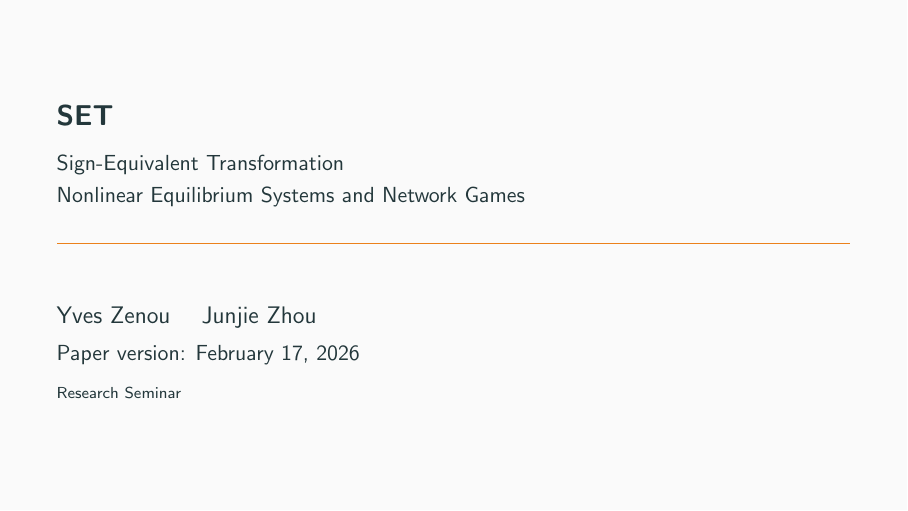
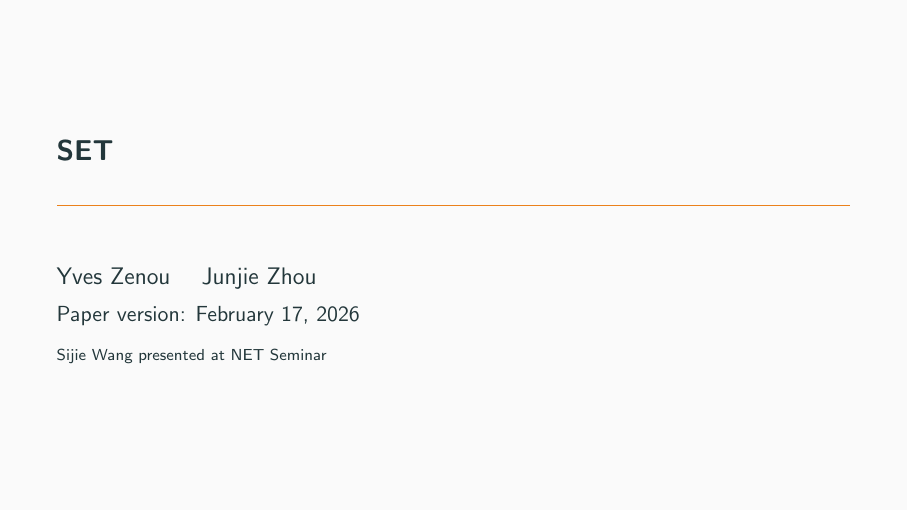
Before and after one commit to econstill/SET-slides, LaTeX slides (main.tex): page 1 of 54. Compiled offline with pdfLaTeX.

Commit message:
Updates from Overleaf

```diff
--- a/main.tex
+++ b/main.tex
@@ -54,9 +54,8 @@
 \newcommand{\talknote}[2]{\note{\textbf{Suggested pace: #1 minutes.}\par #2}}
 \setbeameroption{hide notes}
 \title{\textbf{SET}}
-\subtitle{Sign-Equivalent Transformation\\Nonlinear Equilibrium Systems and Network Games}
 \author{Yves Zenou \and Junjie Zhou}
-\institute{Research Seminar}
+\institute{Sijie Wang presented at NET Seminar}
 \date{Paper version: February 17, 2026}
 \begin{document}
 % Seed the first compilation only. Subsequent runs use Beamer's actual count.
```
